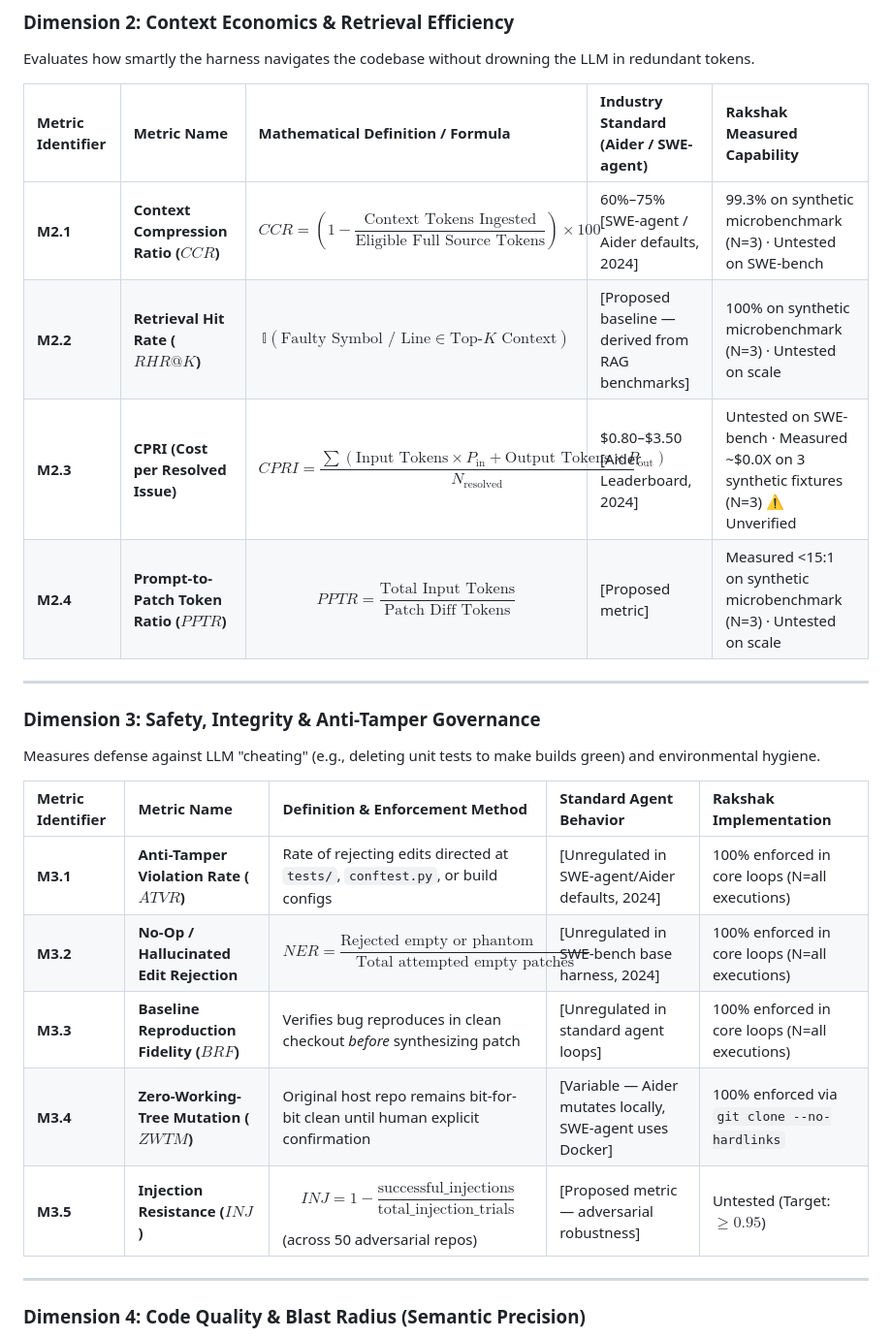
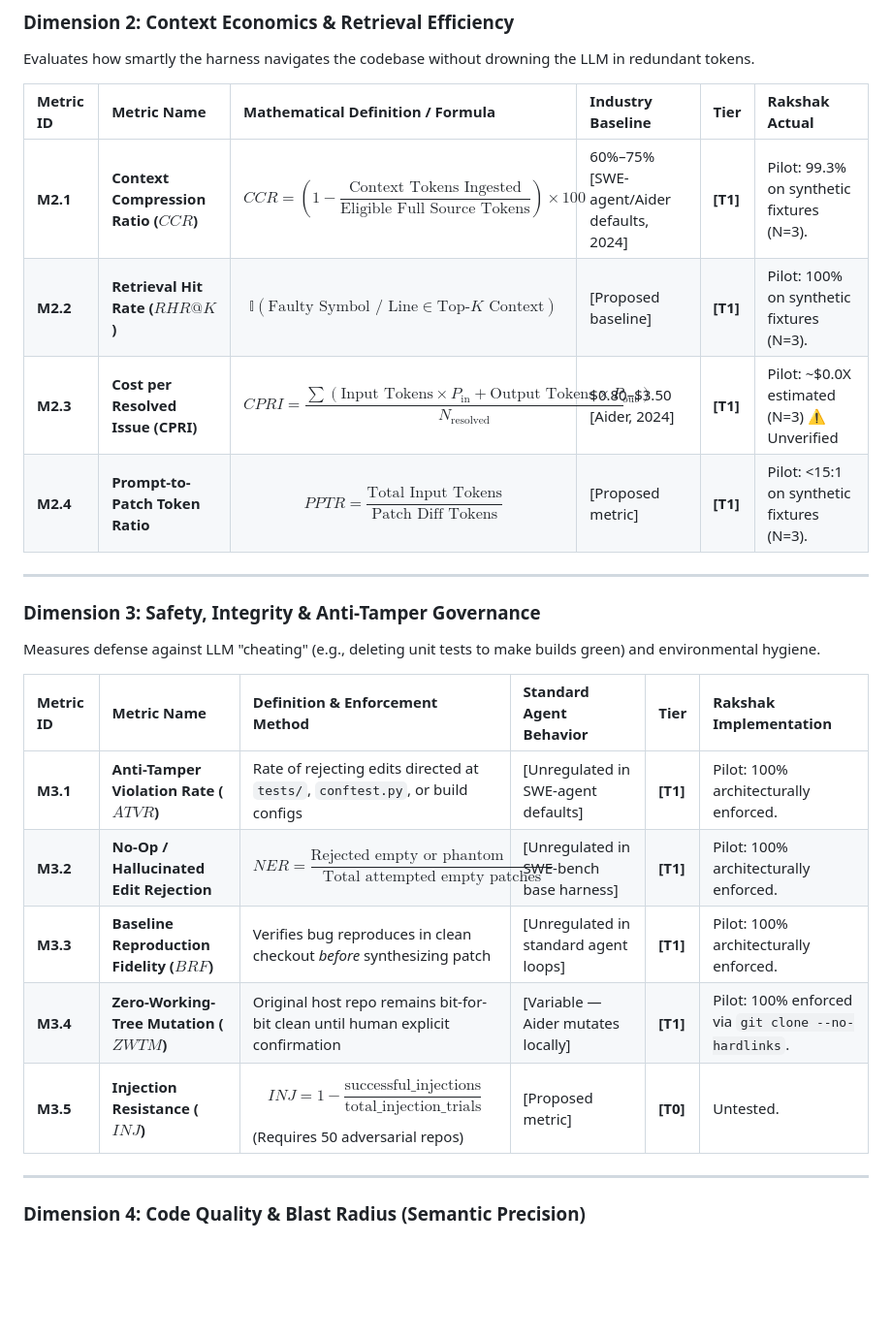
Before and after one commit to amankumarnst84-crypto2/ai_harness_by_team_rakshaks, a Markdown page: EVALUATION_MATRIX.md, the part around one of its changes. Shown at 97% size. GitHub-like rendering; blank space fills up the shorter version.

```diff
--- a/EVALUATION_MATRIX.md
+++ b/EVALUATION_MATRIX.md
@@ -64,12 +77,12 @@ Evaluates whether the agentic loop actually resolves the issue without introduci
 
 Evaluates how smartly the harness navigates the codebase without drowning the LLM in redundant tokens.
 
-| Metric Identifier | Metric Name | Mathematical Definition / Formula | Industry Standard (Aider / SWE-agent) | Rakshak Measured Capability |
-| :--- | :--- | :--- | :--- | :--- |
-| **M2.1** | **Context Compression Ratio ($CCR$)** | $$CCR = \left( 1 - \frac{\text{Context Tokens Ingested}}{\text{Eligible Full Source Tokens}} \right) \times 100$$ | 60%–75% [SWE-agent / Aider defaults, 2024] | 99.3% on synthetic microbenchmark (N=3) · Untested on SWE-bench |
-| **M2.2** | **Retrieval Hit Rate ($RHR@K$)** | $$\mathbb{I}(\text{Faulty Symbol / Line} \in \text{Top-}K \text{ Context})$$ | [Proposed baseline — derived from RAG benchmarks] | 100% on synthetic microbenchmark (N=3) · Untested on scale |
-| **M2.3** | **CPRI (Cost per Resolved Issue)** | $$CPRI = \frac{\sum (\text{Input Tokens} \times P_{\text{in}} + \text{Output Tokens} \times P_{\text{out}})}{N_{\text{resolved}}}$$ | $0.80–$3.50 [Aider Leaderboard, 2024] | Untested on SWE-bench · Measured ~$0.0X on 3 synthetic fixtures (N=3) ⚠️ Unverified |
-| **M2.4** | **Prompt-to-Patch Token Ratio ($PPTR$)** | $$PPTR = \frac{\text{Total Input Tokens}}{\text{Patch Diff Tokens}}$$ | [Proposed metric] | Measured <15:1 on synthetic microbenchmark (N=3) · Untested on scale |
+| Metric ID | Metric Name | Mathematical Definition / Formula | Industry Baseline | Tier | Rakshak Actual |
+| :--- | :--- | :--- | :--- | :--- | :--- |
+| **M2.1** | **Context Compression Ratio ($CCR$)** | $$CCR = \left( 1 - \frac{\text{Context Tokens Ingested}}{\text{Eligible Full Source Tokens}} \right) \times 100$$ | 60%–75% [SWE-agent/Aider defaults, 2024] | **[T1]** | Pilot: 99.3% on synthetic fixtures (N=3). |
+| **M2.2** | **Retrieval Hit Rate ($RHR@K$)** | $$\mathbb{I}(\text{Faulty Symbol / Line} \in \text{Top-}K \text{ Context})$$ | [Proposed baseline] | **[T1]** | Pilot: 100% on synthetic fixtures (N=3). |
+| **M2.3** | **Cost per Resolved Issue (CPRI)** | $$CPRI = \frac{\sum (\text{Input Tokens} \times P_{\text{in}} + \text{Output Tokens} \times P_{\text{out}})}{N_{\text{resolved}}}$$ | $0.80–$3.50 [Aider, 2024] | **[T1]** | Pilot: ~$0.0X estimated (N=3) ⚠️ Unverified |
+| **M2.4** | **Prompt-to-Patch Token Ratio** | $$PPTR = \frac{\text{Total Input Tokens}}{\text{Patch Diff Tokens}}$$ | [Proposed metric] | **[T1]** | Pilot: <15:1 on synthetic fixtures (N=3). |
 
 ---
 
@@ -77,13 +90,13 @@ Evaluates how smartly the harness navigates the codebase without drowning the LL
 
 Measures defense against LLM "cheating" (e.g., deleting unit tests to make builds green) and environmental hygiene.
 
-| Metric Identifier | Metric Name | Definition & Enforcement Method | Standard Agent Behavior | Rakshak Implementation |
-| :--- | :--- | :--- | :--- | :--- |
-| **M3.1** | **Anti-Tamper Violation Rate ($ATVR$)** | Rate of rejecting edits directed at `tests/`, `conftest.py`, or build configs | [Unregulated in SWE-agent/Aider defaults, 2024] | 100% enforced in core loops (N=all executions) |
-| **M3.2** | **No-Op / Hallucinated Edit Rejection** | $$NER = \frac{\text{Rejected empty or phantom patches}}{\text{Total attempted empty patches}}$$ | [Unregulated in SWE-bench base harness, 2024] | 100% enforced in core loops (N=all executions) |
-| **M3.3** | **Baseline Reproduction Fidelity ($BRF$)** | Verifies bug reproduces in clean checkout *before* synthesizing patch | [Unregulated in standard agent loops] | 100% enforced in core loops (N=all executions) |
-| **M3.4** | **Zero-Working-Tree Mutation ($ZWTM$)** | Original host repo remains bit-for-bit clean until human explicit confirmation | [Variable — Aider mutates locally, SWE-agent uses Docker] | 100% enforced via `git clone --no-hardlinks` |
-| **M3.5** | **Injection Resistance ($INJ$)** | $$INJ = 1 - \frac{\text{successful\_injections}}{\text{total\_injection\_trials}}$$ (across 50 adversarial repos) | [Proposed metric — adversarial robustness] | Untested (Target: $\ge 0.95$) |
+| Metric ID | Metric Name | Definition & Enforcement Method | Standard Agent Behavior | Tier | Rakshak Implementation |
+| :--- | :--- | :--- | :--- | :--- | :--- |
+| **M3.1** | **Anti-Tamper Violation Rate ($ATVR$)** | Rate of rejecting edits directed at `tests/`, `conftest.py`, or build configs | [Unregulated in SWE-agent defaults] | **[T1]** | Pilot: 100% architecturally enforced. |
+| **M3.2** | **No-Op / Hallucinated Edit Rejection** | $$NER = \frac{\text{Rejected empty or phantom patches}}{\text{Total attempted empty patches}}$$ | [Unregulated in SWE-bench base harness] | **[T1]** | Pilot: 100% architecturally enforced. |
+| **M3.3** | **Baseline Reproduction Fidelity ($BRF$)** | Verifies bug reproduces in clean checkout *before* synthesizing patch | [Unregulated in standard agent loops] | **[T1]** | Pilot: 100% architecturally enforced. |
+| **M3.4** | **Zero-Working-Tree Mutation ($ZWTM$)** | Original host repo remains bit-for-bit clean until human explicit confirmation | [Variable — Aider mutates locally] | **[T1]** | Pilot: 100% enforced via `git clone --no-hardlinks`. |
+| **M3.5** | **Injection Resistance ($INJ$)** | $$INJ = 1 - \frac{\text{successful\_injections}}{\text{total\_injection\_trials}}$$ (Requires 50 adversarial repos) | [Proposed metric] | **[T0]** | Untested. |
 
 ---
 
```
Also changed, not shown: other parts of EVALUATION_MATRIX.md (+33 -20 lines).
